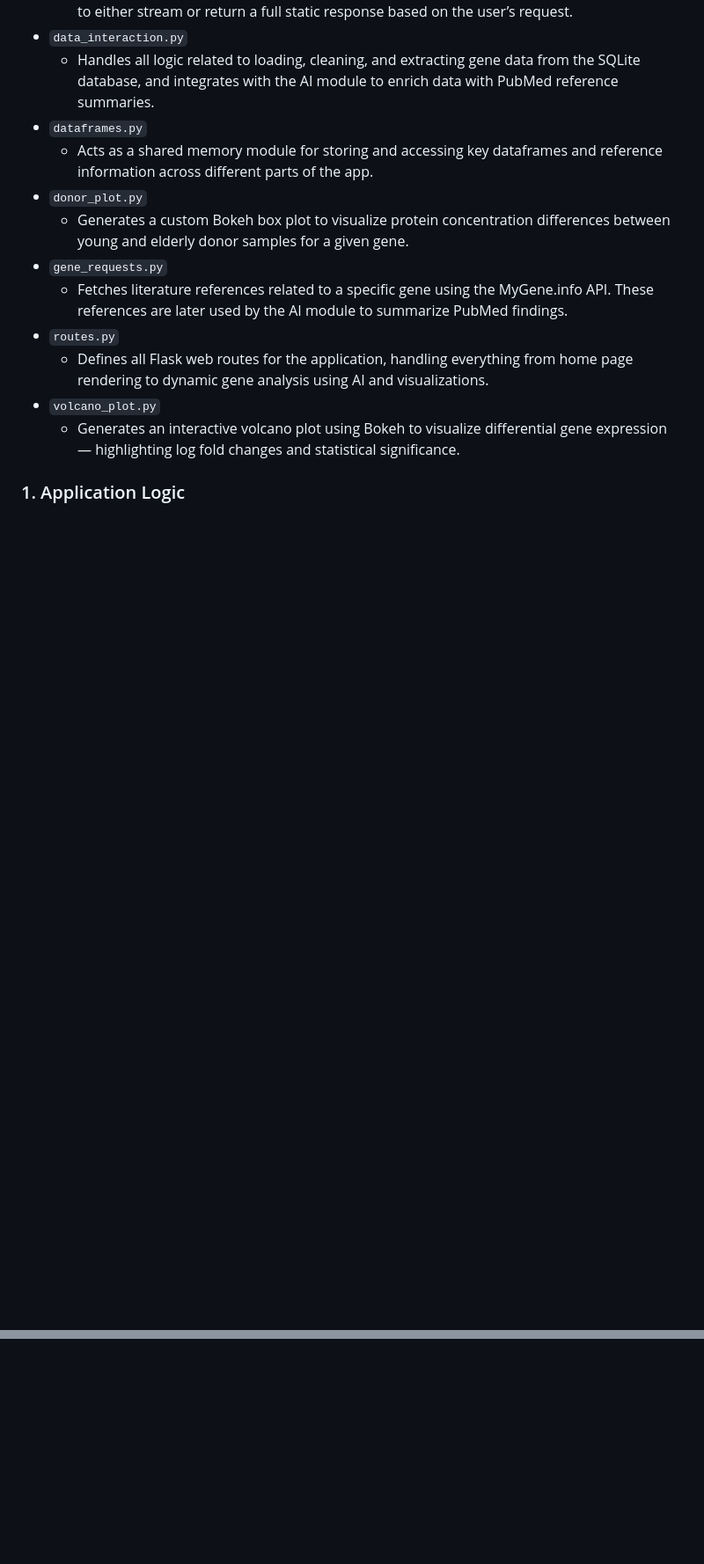
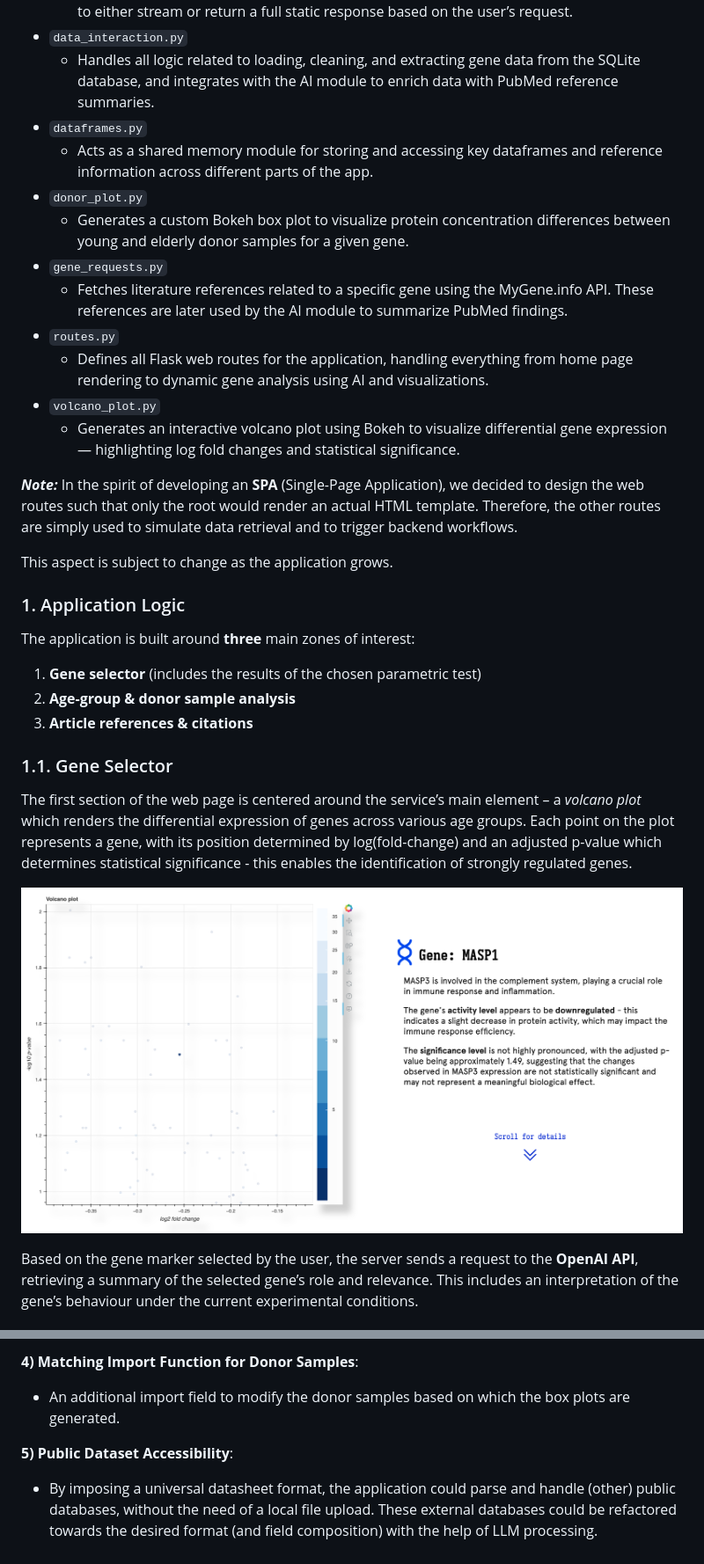
Before and after one commit to alexandrutrifu/Gene-Knowledge-Base, a Markdown page: README.md, 2 parts joined by grey strips. Shown at 88% size. Drawn GitHub-style; blank space fills up the shorter version.

```diff
--- a/README.md
+++ b/README.md
@@ -94,4 +94,22 @@ The `app/` directory contains the following .py modules:
 - `volcano_plot.py`
   - Generates an interactive volcano plot using Bokeh to visualize differential gene expression — highlighting log fold changes and statistical significance.
 
+**_Note:_** In the spirit of developing an **SPA** (Single-Page Application), we decided to design the web routes such that only the root would render an actual HTML template. Therefore, the other routes are simply used to simulate data retrieval and to trigger backend workflows.
+
+This aspect is subject to change as the application grows.
+
 ### 1. Application Logic
+
+The application is built around **three** main zones of interest:
+1) **Gene selector** (includes the results of the chosen parametric test)
+2) **Age-group & donor sample analysis**
+3) **Article references & citations**
+
+### 1.1. Gene Selector
+
+The first section of the web page is centered around the service’s main element – a _volcano plot_ which renders the differential expression of genes across various age groups. Each point on the plot represents a gene, with its position determined by log(fold-change) and an adjusted p-value which determines statistical significance - this enables the identification of strongly regulated genes.
+
+![Gene Info Example](static/images/example1.png)
+
+Based on the gene marker selected by the user, the server sends a request to the **OpenAI API**, retrieving a summary of the selected gene’s role and relevance. This includes an interpretation of the gene’s behaviour under the current experimental conditions.
+
@@ -97,0 +145,5 @@ The `app/` directory contains the following .py modules:
+**4) Matching Import Function for Donor Samples**:
+- An additional import field to modify the donor samples based on which the box plots are generated.
+
+**5) Public Dataset Accessibility**:
+- By imposing a universal datasheet format, the application could parse and handle (other) public databases, without the need of a local file upload. These external databases could be refactored towards the desired format (and field composition) with the help of LLM processing.
```
Also changed, not shown: other parts of README.md (+32 -3 lines).
